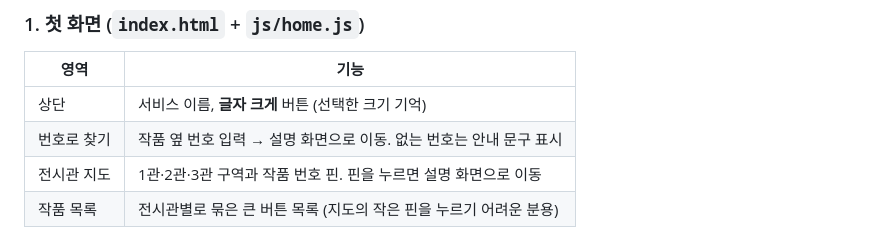
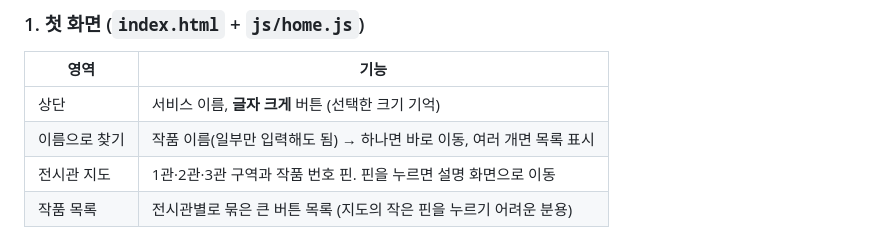
Before and after one commit to haribo-web/ai-docent, a Markdown page: README.md, the part around the change. Drawn GitHub-style.

```diff
--- a/README.md
+++ b/README.md
@@ -81,7 +81,7 @@ Vercel은 `public/` 폴더를 웹페이지로, `api/` 폴더를 서버 함수로
 | 영역 | 기능 |
 | --- | --- |
 | 상단 | 서비스 이름, **글자 크게** 버튼 (선택한 크기 기억) |
-| 번호로 찾기 | 작품 옆 번호 입력 → 설명 화면으로 이동. 없는 번호는 안내 문구 표시 |
+| 이름으로 찾기 | 작품 이름(일부만 입력해도 됨) → 하나면 바로 이동, 여러 개면 목록 표시 |
 | 전시관 지도 | 1관·2관·3관 구역과 작품 번호 핀. 핀을 누르면 설명 화면으로 이동 |
 | 작품 목록 | 전시관별로 묶은 큰 버튼 목록 (지도의 작은 핀을 누르기 어려운 분용) |
 
```
